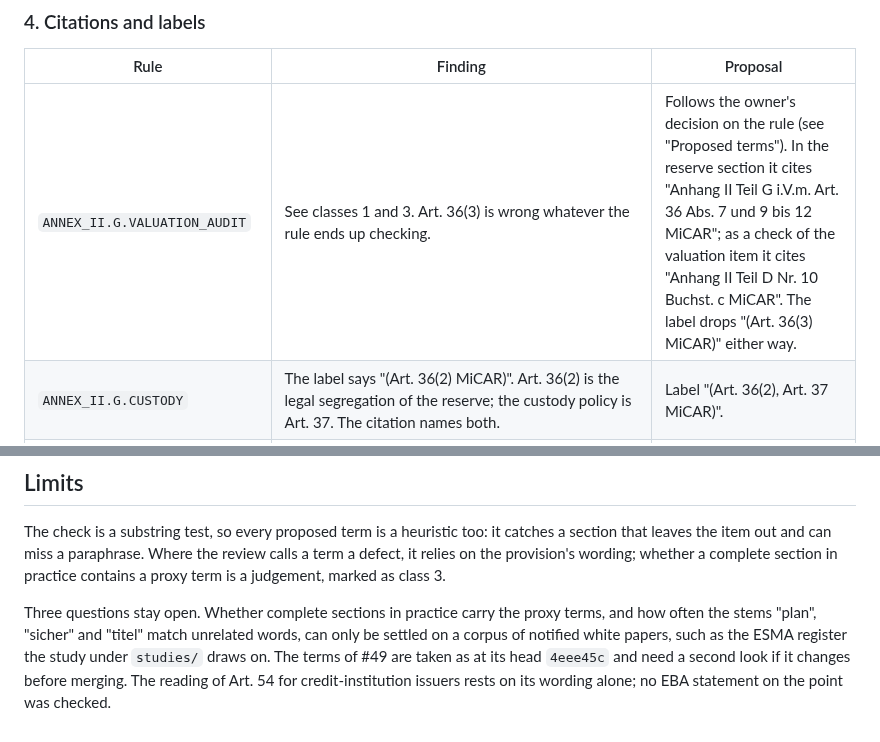
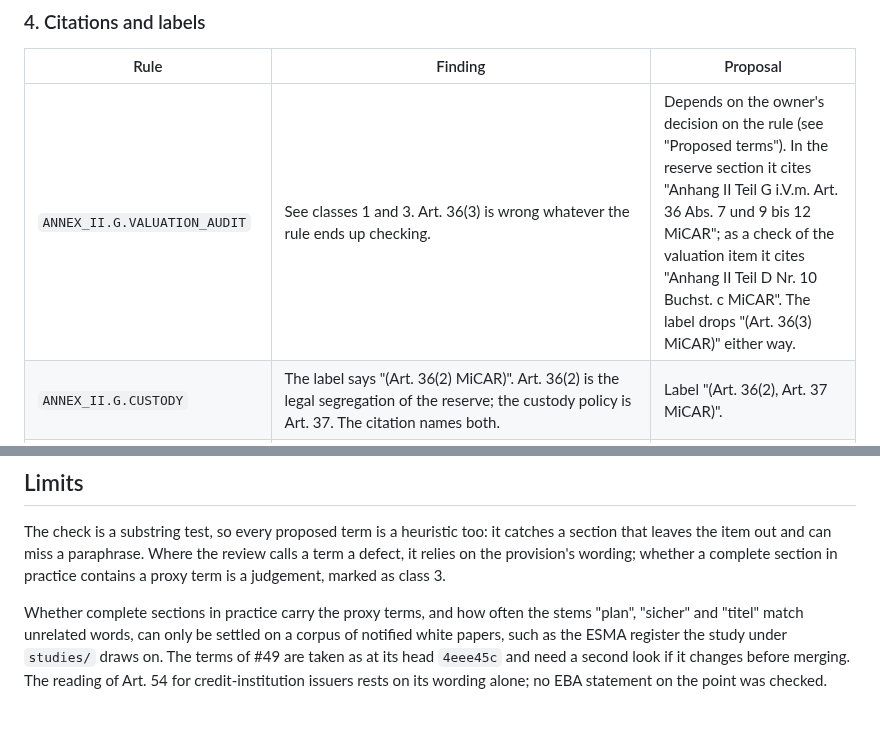
Before and after one commit to sebastianfoerste/micar-whitepaper-linter, a Markdown page: docs/research/2026-10-rule-terms-review.md, 2 parts joined by grey strips. Rendered like a GitHub page.

```diff
--- a/docs/research/2026-10-rule-terms-review.md
+++ b/docs/research/2026-10-rule-terms-review.md
@@ -79,7 +79,7 @@ These terms send a complete section to review when its author follows the Annex
 
 | Rule | Finding | Proposal |
 |---|---|---|
-| `ANNEX_II.G.VALUATION_AUDIT` | See classes 1 and 3. Art. 36(3) is wrong whatever the rule ends up checking. | Follows the owner's decision on the rule (see "Proposed terms"). In the reserve section it cites "Anhang II Teil G i.V.m. Art. 36 Abs. 7 und 9 bis 12 MiCAR"; as a check of the valuation item it cites "Anhang II Teil D Nr. 10 Buchst. c MiCAR". The label drops "(Art. 36(3) MiCAR)" either way. |
+| `ANNEX_II.G.VALUATION_AUDIT` | See classes 1 and 3. Art. 36(3) is wrong whatever the rule ends up checking. | Depends on the owner's decision on the rule (see "Proposed terms"). In the reserve section it cites "Anhang II Teil G i.V.m. Art. 36 Abs. 7 und 9 bis 12 MiCAR"; as a check of the valuation item it cites "Anhang II Teil D Nr. 10 Buchst. c MiCAR". The label drops "(Art. 36(3) MiCAR)" either way. |
 | `ANNEX_II.G.CUSTODY` | The label says "(Art. 36(2) MiCAR)". Art. 36(2) is the legal segregation of the reserve; the custody policy is Art. 37. The citation names both. | Label "(Art. 36(2), Art. 37 MiCAR)". |
 | `ANNEX_II.I` | Looks for "suspension", which comes from Art. 46. The recovery plan "shall include" a wide range of recovery options, including "suspension of redemptions" (Art. 46(1), third subparagraph, point (c)), and the competent authority may "temporarily suspend the redemption" (Art. 46(4)). The white paper item is Annex II Part D No. 14, the rights "in the context of the implementation of the recovery plan" (template D.29). The citation names neither. | Add "Teil D Nr. 14" and "Art. 46 Abs. 1 UAbs. 3 Buchst. c und Abs. 4" to the citation. |
 | `ANNEX_III.SAFEGUARDING` | Within the safeguarding provisions, "insolvency" occurs only in PSD2 Art. 10(1)(a) ("in particular in the event of insolvency"). EMD2 Art. 7(1) refers to Art. 9(1) and (2) of Directive 2007/64/EC, which PSD2 Art. 114 and its correlation table turn into a reference to PSD2 Art. 10(1) and (2). The citation stops at EMD2 Art. 7. Inside MiCAR, Annex III Part D No. 3 ("including in insolvency", template D.3) is the closer basis. | If the rule stays (see "Proposed terms"), cite Annex III Part D No. 3 for "insolvency", or add "Art. 10 Richtlinie (EU) 2015/2366", for which `citations.py` needs an `ACT_URLS` entry and an English name. |
@@ -159,4 +159,4 @@ Two points affect the choice of German terms. The adjective appears as "vermöge
 
 The check is a substring test, so every proposed term is a heuristic too: it catches a section that leaves the item out and can miss a paraphrase. Where the review calls a term a defect, it relies on the provision's wording; whether a complete section in practice contains a proxy term is a judgement, marked as class 3.
 
-Three questions stay open. Whether complete sections in practice carry the proxy terms, and how often the stems "plan", "sicher" and "titel" match unrelated words, can only be settled on a corpus of notified white papers, such as the ESMA register the study under `studies/` draws on. The terms of #49 are taken as at its head `4eee45c` and need a second look if it changes before merging. The reading of Art. 54 for credit-institution issuers rests on its wording alone; no EBA statement on the point was checked.
+Whether complete sections in practice carry the proxy terms, and how often the stems "plan", "sicher" and "titel" match unrelated words, can only be settled on a corpus of notified white papers, such as the ESMA register the study under `studies/` draws on. The terms of #49 are taken as at its head `4eee45c` and need a second look if it changes before merging. The reading of Art. 54 for credit-institution issuers rests on its wording alone; no EBA statement on the point was checked.
```
Also changed, not shown: other parts of docs/research/2026-10-rule-terms-review.md (+6 -6 lines).
